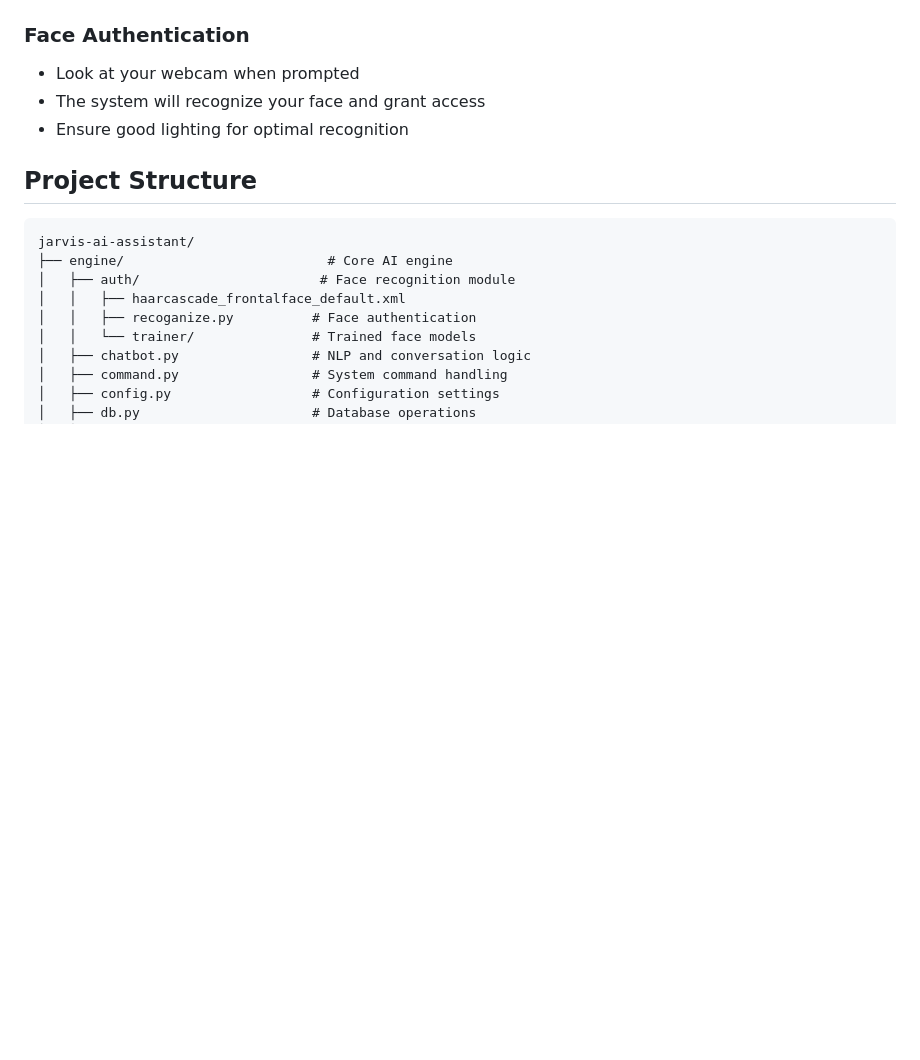
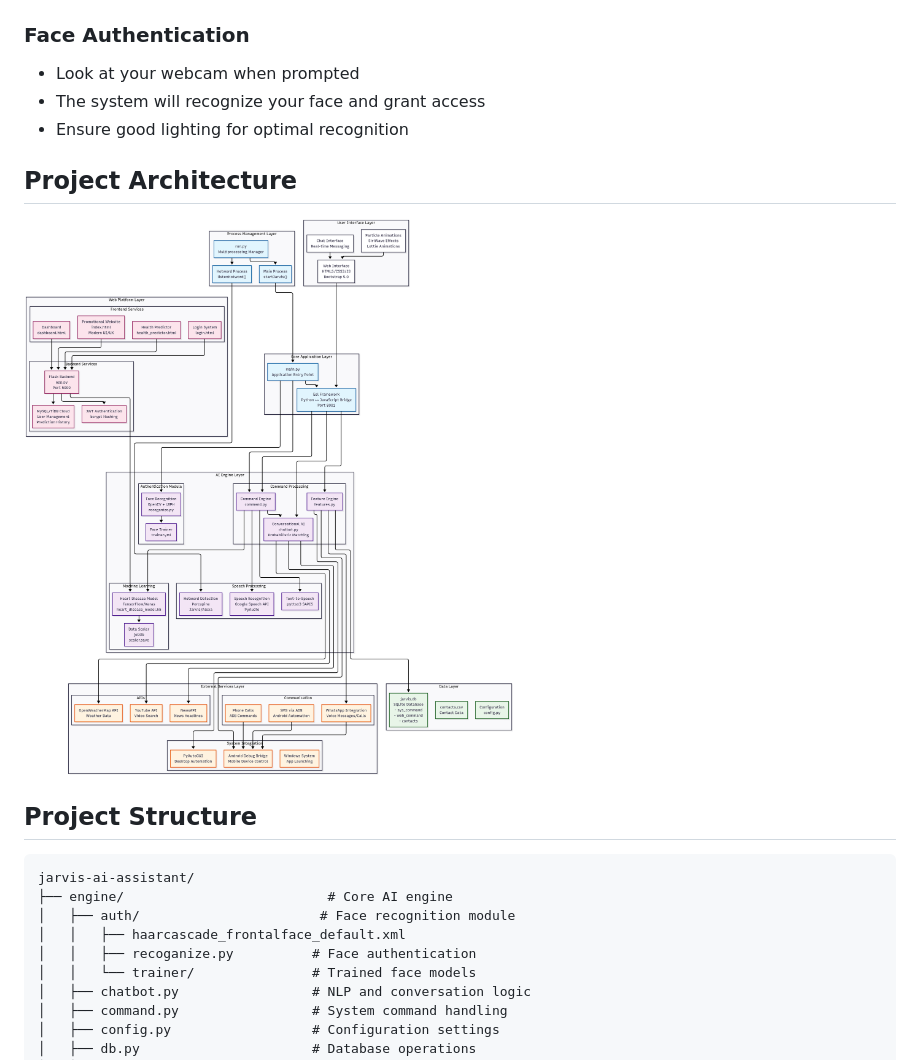
Before and after one commit to RohitMukkala/jarvis, a Markdown page: README.md, the part around the change. Rendered like a GitHub page; pictures changed too: images/Untitled diagram _ Mermaid Chart-2025-09-14-024539.png (added); blank space fills up the shorter version.

Commit message:
added architecture

````diff
--- a/README.md
+++ b/README.md
@@ -182,6 +182,10 @@ python run.py
 - The system will recognize your face and grant access
 - Ensure good lighting for optimal recognition
 
+## Project Architecture
+
+![architecture](images/Untitled%20diagram%20_%20Mermaid%20Chart-2025-09-14-024539.png)
+
 ## Project Structure
 
 ```
````
Also changed, not shown: 1 other file.
